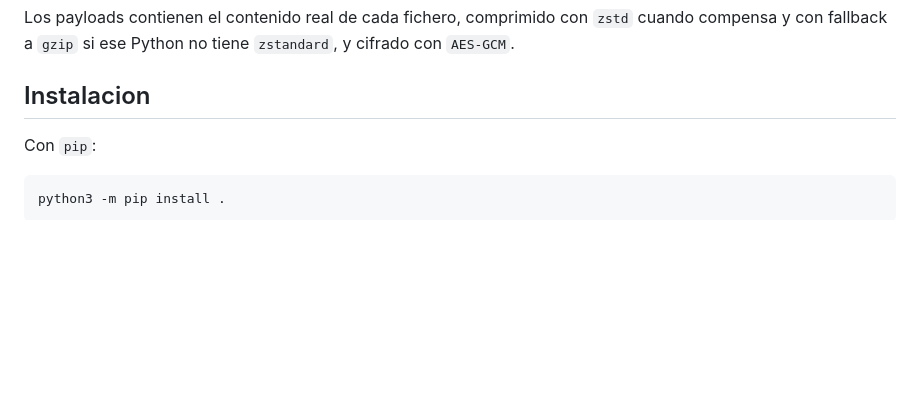
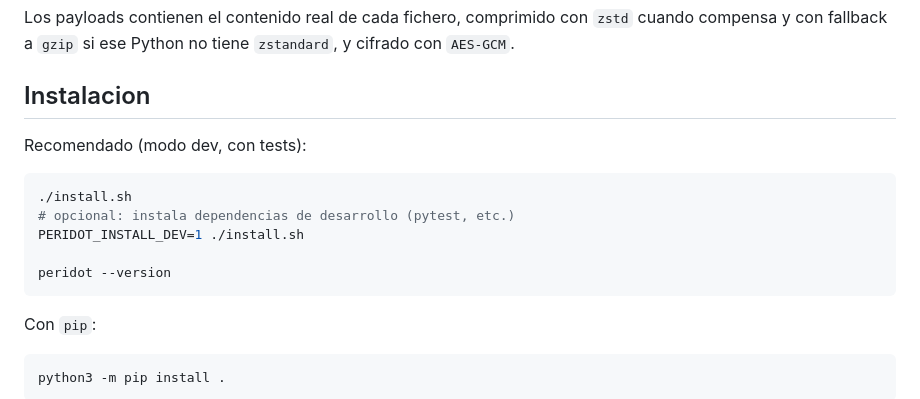
Before and after one commit to pugafran/peridot, a Markdown page: readme.md, the part around one of its changes. Rendered like a GitHub page; blank space fills up the shorter version.

Commit message:
docs: add CI badge and recommended install instructions

````diff
--- a/readme.md
+++ b/readme.md
@@ -42,6 +44,16 @@ my-setup.peridot
 Los payloads contienen el contenido real de cada fichero, comprimido con `zstd` cuando compensa y con fallback a `gzip` si ese Python no tiene `zstandard`, y cifrado con `AES-GCM`.
 
 ## Instalacion
+
+Recomendado (modo dev, con tests):
+
+```bash
+./install.sh
+# opcional: instala dependencias de desarrollo (pytest, etc.)
+PERIDOT_INSTALL_DEV=1 ./install.sh
+
+peridot --version
+```
 
 Con `pip`:
 
````
Also changed, not shown: other parts of readme.md (+2 -0 lines).
